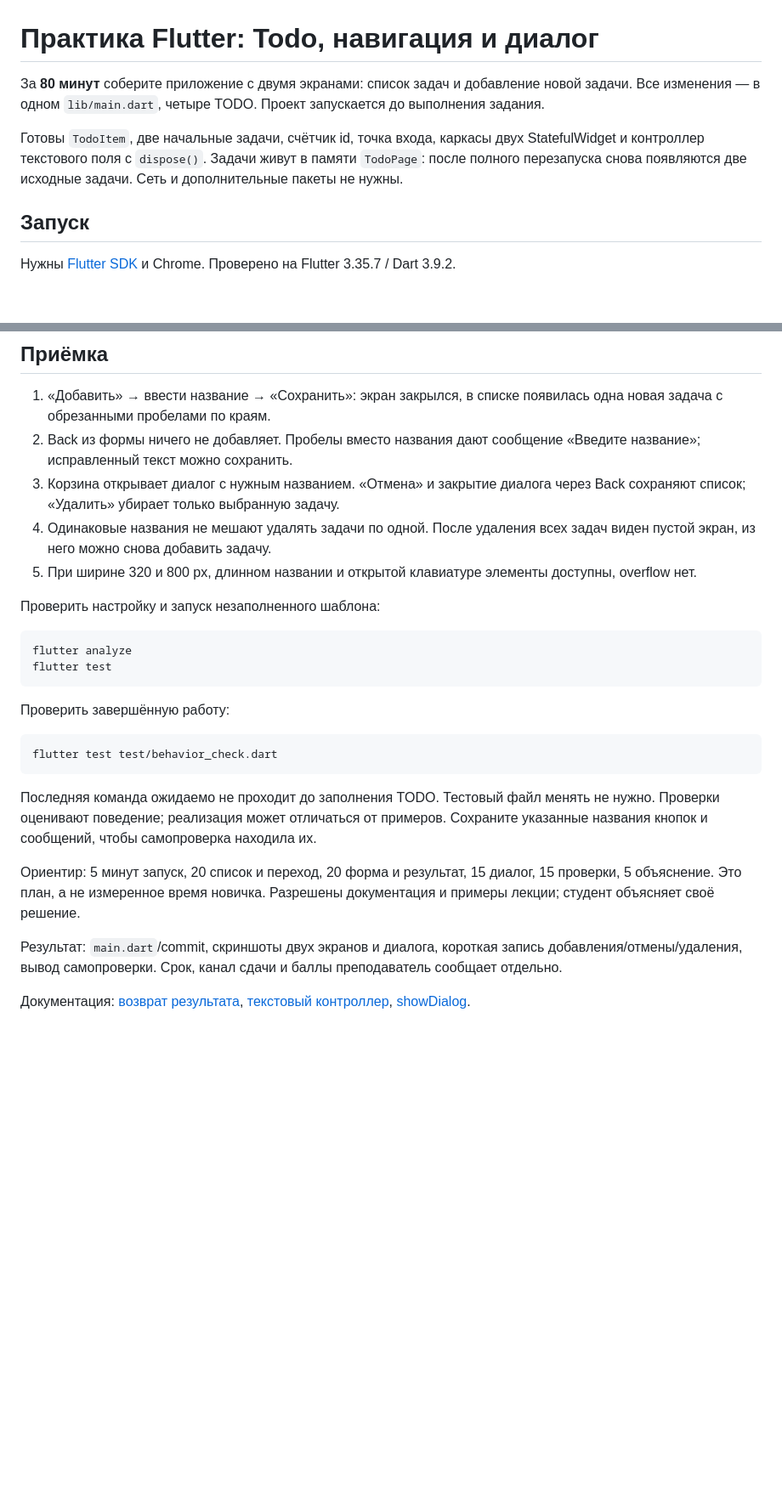
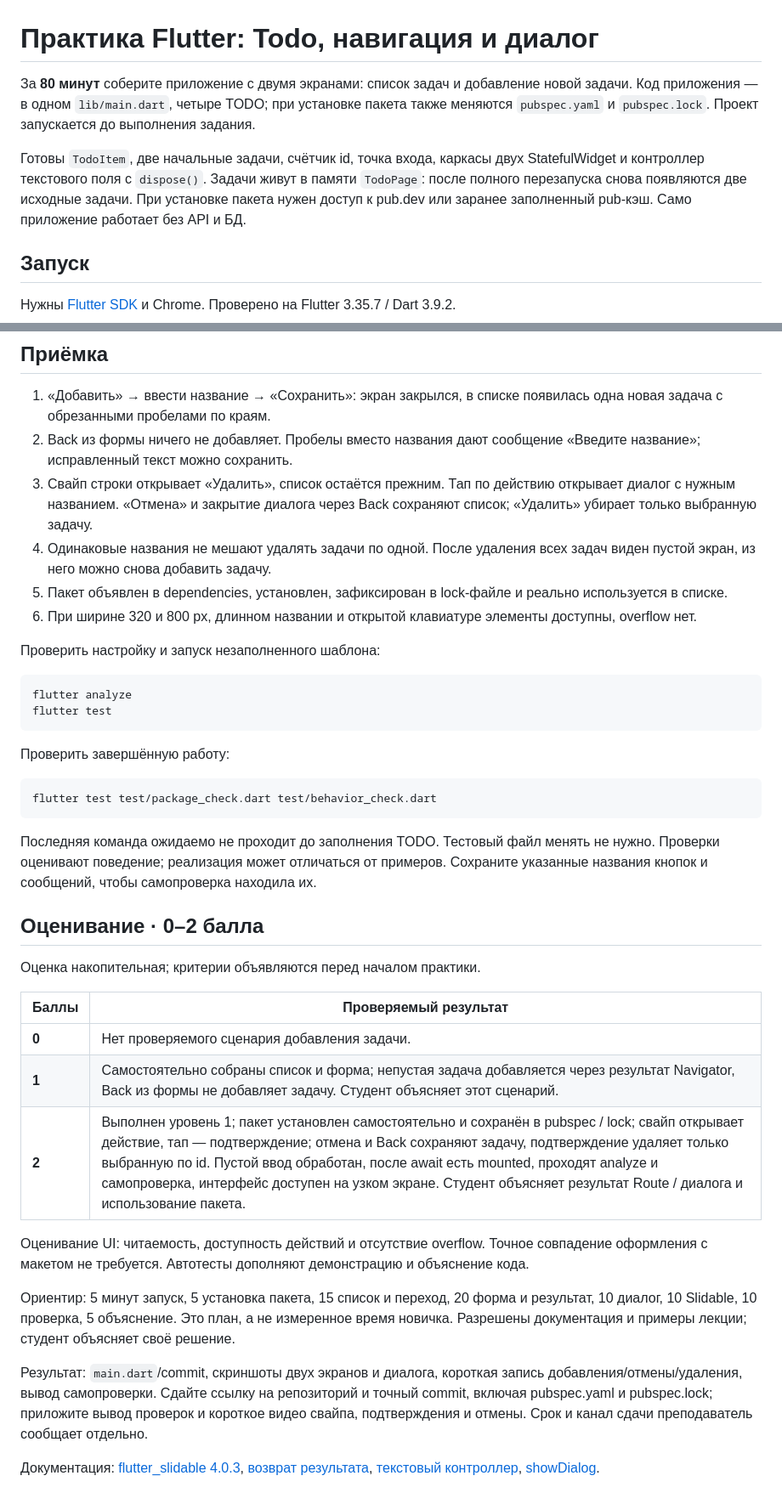
Before and after one commit to GeorgFed/flutter-todo-navigation-task, a Markdown page: README.md, 2 parts joined by grey strips. Shown at 85% size. Drawn GitHub-style; blank space fills up the shorter version.

````diff
--- a/README.md
+++ b/README.md
@@ -1,8 +1,8 @@
 # Практика Flutter: Todo, навигация и диалог
 
-За **80 минут** соберите приложение с двумя экранами: список задач и добавление новой задачи. Все изменения — в одном `lib/main.dart`, четыре TODO. Проект запускается до выполнения задания.
+За **80 минут** соберите приложение с двумя экранами: список задач и добавление новой задачи. Код приложения — в одном `lib/main.dart`, четыре TODO; при установке пакета также меняются `pubspec.yaml` и `pubspec.lock`. Проект запускается до выполнения задания.
 
-Готовы `TodoItem`, две начальные задачи, счётчик id, точка входа, каркасы двух StatefulWidget и контроллер текстового поля с `dispose()`. Задачи живут в памяти `TodoPage`: после полного перезапуска снова появляются две исходные задачи. Сеть и дополнительные пакеты не нужны.
+Готовы `TodoItem`, две начальные задачи, счётчик id, точка входа, каркасы двух StatefulWidget и контроллер текстового поля с `dispose()`. Задачи живут в памяти `TodoPage`: после полного перезапуска снова появляются две исходные задачи. При установке пакета нужен доступ к pub.dev или заранее заполненный pub-кэш. Само приложение работает без API и БД.
 
 ## Запуск
 
@@ -59,9 +78,10 @@ ListTile с Text и IconButton подходит для строки. Для пу
 
 1. «Добавить» → ввести название → «Сохранить»: экран закрылся, в списке появилась одна новая задача с обрезанными пробелами по краям.
 2. Back из формы ничего не добавляет. Пробелы вместо названия дают сообщение «Введите название»; исправленный текст можно сохранить.
-3. Корзина открывает диалог с нужным названием. «Отмена» и закрытие диалога через Back сохраняют список; «Удалить» убирает только выбранную задачу.
+3. Свайп строки открывает «Удалить», список остаётся прежним. Тап по действию открывает диалог с нужным названием. «Отмена» и закрытие диалога через Back сохраняют список; «Удалить» убирает только выбранную задачу.
 4. Одинаковые названия не мешают удалять задачи по одной. После удаления всех задач виден пустой экран, из него можно снова добавить задачу.
-5. При ширине 320 и 800 px, длинном названии и открытой клавиатуре элементы доступны, overflow нет.
+5. Пакет объявлен в dependencies, установлен, зафиксирован в lock-файле и реально используется в списке.
+6. При ширине 320 и 800 px, длинном названии и открытой клавиатуре элементы доступны, overflow нет.
 
 Проверить настройку и запуск незаполненного шаблона:
 
@@ -73,13 +93,25 @@ flutter test
 Проверить завершённую работу:
 
 ```sh
-flutter test test/behavior_check.dart
+flutter test test/package_check.dart test/behavior_check.dart
 ```
 
 Последняя команда ожидаемо не проходит до заполнения TODO. Тестовый файл менять не нужно. Проверки оценивают поведение; реализация может отличаться от примеров. Сохраните указанные названия кнопок и сообщений, чтобы самопроверка находила их.
 
-Ориентир: 5 минут запуск, 20 список и переход, 20 форма и результат, 15 диалог, 15 проверки, 5 объяснение. Это план, а не измеренное время новичка. Разрешены документация и примеры лекции; студент объясняет своё решение.
+## Оценивание · 0–2 балла
 
-Результат: `main.dart`/commit, скриншоты двух экранов и диалога, короткая запись добавления/отмены/удаления, вывод самопроверки. Срок, канал сдачи и баллы преподаватель сообщает отдельно.
+Оценка накопительная; критерии объявляются перед началом практики.
 
-Документация: [возврат результата](https://docs.flutter.dev/cookbook/navigation/returning-data), [текстовый контроллер](https://docs.flutter.dev/cookbook/forms/retrieve-input), [showDialog](https://api.flutter.dev/flutter/material/showDialog.html).
+| Баллы | Проверяемый результат |
+|---|---|
+| **0** | Нет проверяемого сценария добавления задачи. |
+| **1** | Самостоятельно собраны список и форма; непустая задача добавляется через результат Navigator, Back из формы не добавляет задачу. Студент объясняет этот сценарий. |
+| **2** | Выполнен уровень 1; пакет установлен самостоятельно и сохранён в pubspec / lock; свайп открывает действие, тап — подтверждение; отмена и Back сохраняют задачу, подтверждение удаляет только выбранную по id. Пустой ввод обработан, после await есть mounted, проходят analyze и самопроверка, интерфейс доступен на узком экране. Студент объясняет результат Route / диалога и использование пакета. |
+
+Оценивание UI: читаемость, доступность действий и отсутствие overflow. Точное совпадение оформления с макетом не требуется. Автотесты дополняют демонстрацию и объяснение кода.
+
+Ориентир: 5 минут запуск, 5 установка пакета, 15 список и переход, 20 форма и результат, 10 диалог, 10 Slidable, 10 проверка, 5 объяснение. Это план, а не измеренное время новичка. Разрешены документация и примеры лекции; студент объясняет своё решение.
+
+Результат: `main.dart`/commit, скриншоты двух экранов и диалога, короткая запись добавления/отмены/удаления, вывод самопроверки. Сдайте ссылку на репозиторий и точный commit, включая pubspec.yaml и pubspec.lock; приложите вывод проверок и короткое видео свайпа, подтверждения и отмены. Срок и канал сдачи преподаватель сообщает отдельно.
+
+Документация: [flutter_slidable 4.0.3](https://pub.dev/packages/flutter_slidable/versions/4.0.3), [возврат результата](https://docs.flutter.dev/cookbook/navigation/returning-data), [текстовый контроллер](https://docs.flutter.dev/cookbook/forms/retrieve-input), [showDialog](https://api.flutter.dev/flutter/material/showDialog.html).
````
Also changed, not shown: other parts of README.md (+22 -3 lines), docs/screenshots/delete.png, docs/screenshots/list.png, docs/screenshots/swipe.png (added), 4 other files.
